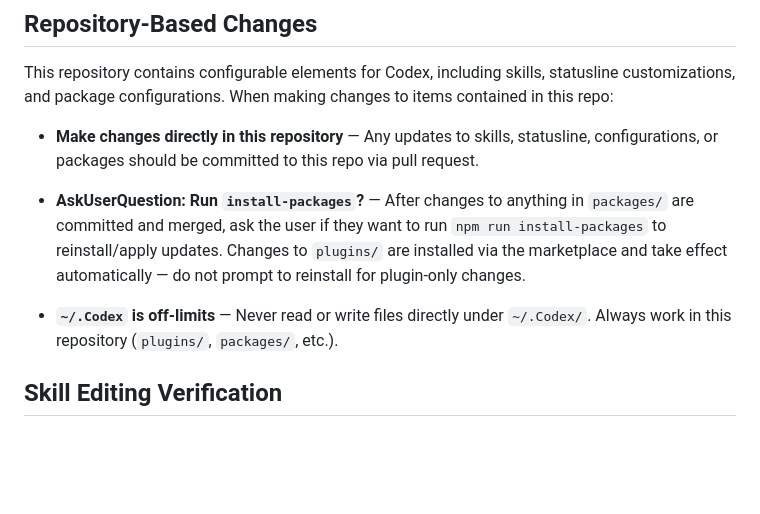
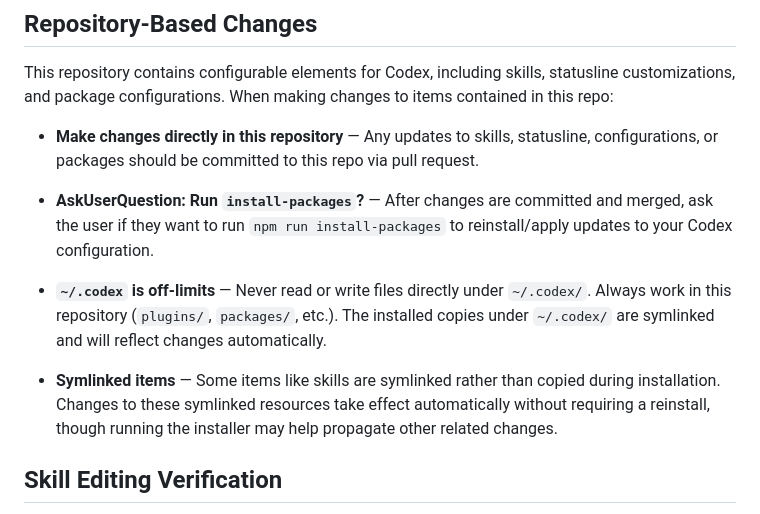
Before and after one commit to cjthompson/claude-code-config, a Markdown page: AGENTS.md, the part around the change. Rendered like a GitHub page; blank space fills up the shorter version.

Commit message:
chore: update CLAUDE/AGENTS.md

```diff
--- a/AGENTS.md
+++ b/AGENTS.md
@@ -16,9 +16,11 @@ This repository contains configurable elements for Codex, including skills, stat
 
 - **Make changes directly in this repository** — Any updates to skills, statusline, configurations, or packages should be committed to this repo via pull request.
 
-- **AskUserQuestion: Run `install-packages`?** — After changes to anything in `packages/` are committed and merged, ask the user if they want to run `npm run install-packages` to reinstall/apply updates. Changes to `plugins/` are installed via the marketplace and take effect automatically — do not prompt to reinstall for plugin-only changes.
+- **AskUserQuestion: Run `install-packages`?** — After changes are committed and merged, ask the user if they want to run `npm run install-packages` to reinstall/apply updates to your Codex configuration.
 
-- **`~/.Codex` is off-limits** — Never read or write files directly under `~/.Codex/`. Always work in this repository (`plugins/`, `packages/`, etc.).
+- **`~/.codex` is off-limits** — Never read or write files directly under `~/.codex/`. Always work in this repository (`plugins/`, `packages/`, etc.). The installed copies under `~/.codex/` are symlinked and will reflect changes automatically.
+
+- **Symlinked items** — Some items like skills are symlinked rather than copied during installation. Changes to these symlinked resources take effect automatically without requiring a reinstall, though running the installer may help propagate other related changes.
 
 ## Skill Editing Verification
 
```
Also changed, not shown: CLAUDE.md (+1 -1 lines).
